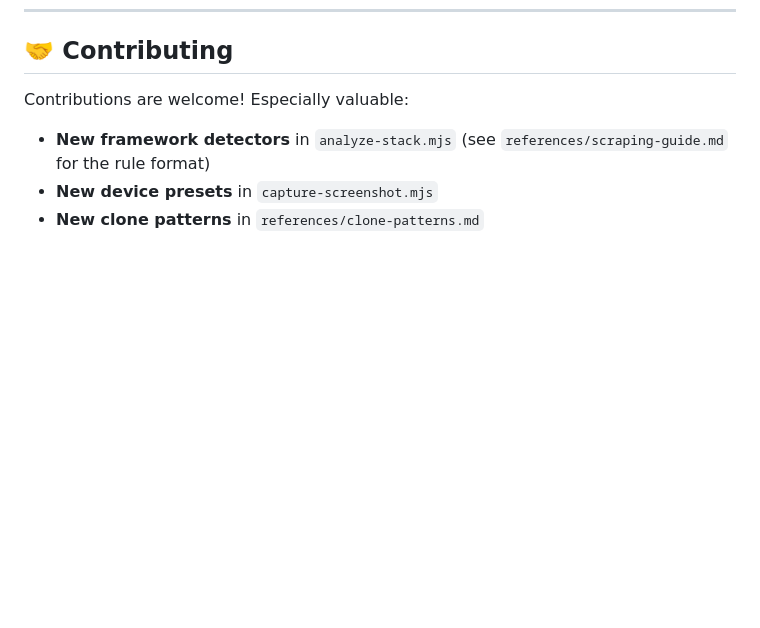
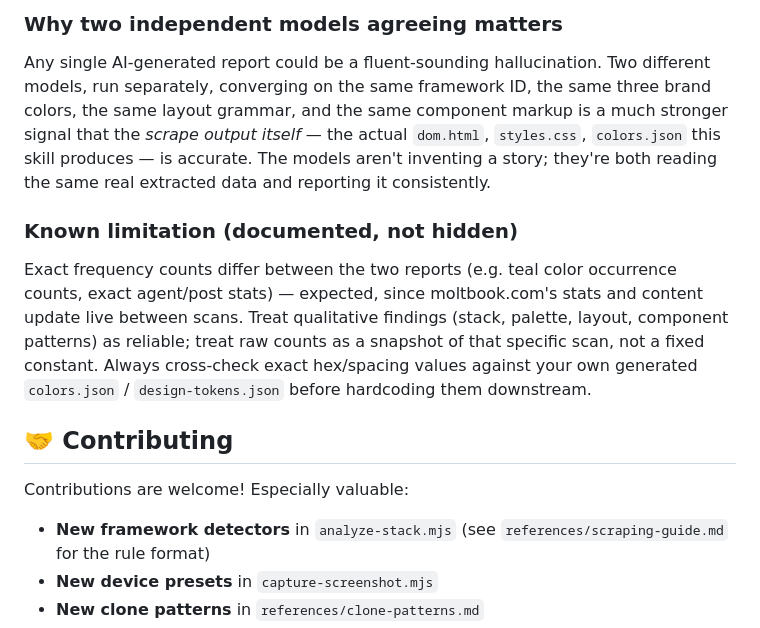
Before and after one commit to Mr-DS-ML-85/web-desg-skill, a Markdown page: README.md, the part around one of its changes. GitHub-like rendering; blank space fills up the shorter version.

```diff
--- a/README.md
+++ b/README.md
@@ -335,3 +355,12 @@ See [`references/ethics.md`](references/ethics.md) for the full guidance.
+### Why two independent models agreeing matters
+
+Any single AI-generated report could be a fluent-sounding hallucination. Two different models, run separately, converging on the same framework ID, the same three brand colors, the same layout grammar, and the same component markup is a much stronger signal that the *scrape output itself* — the actual `dom.html`, `styles.css`, `colors.json` this skill produces — is accurate. The models aren't inventing a story; they're both reading the same real extracted data and reporting it consistently.
+
+### Known limitation (documented, not hidden)
+
+Exact frequency counts differ between the two reports (e.g. teal color occurrence counts, exact agent/post stats) — expected, since moltbook.com's stats and content update live between scans. Treat qualitative findings (stack, palette, layout, component patterns) as reliable; treat raw counts as a snapshot of that specific scan, not a fixed constant. Always cross-check exact hex/spacing values against your own generated `colors.json` / `design-tokens.json` before hardcoding them downstream.
+
+
 ## 🤝 Contributing
 
 Contributions are welcome! Especially valuable:
```
Also changed, not shown: other parts of README.md (+20 -0 lines).
